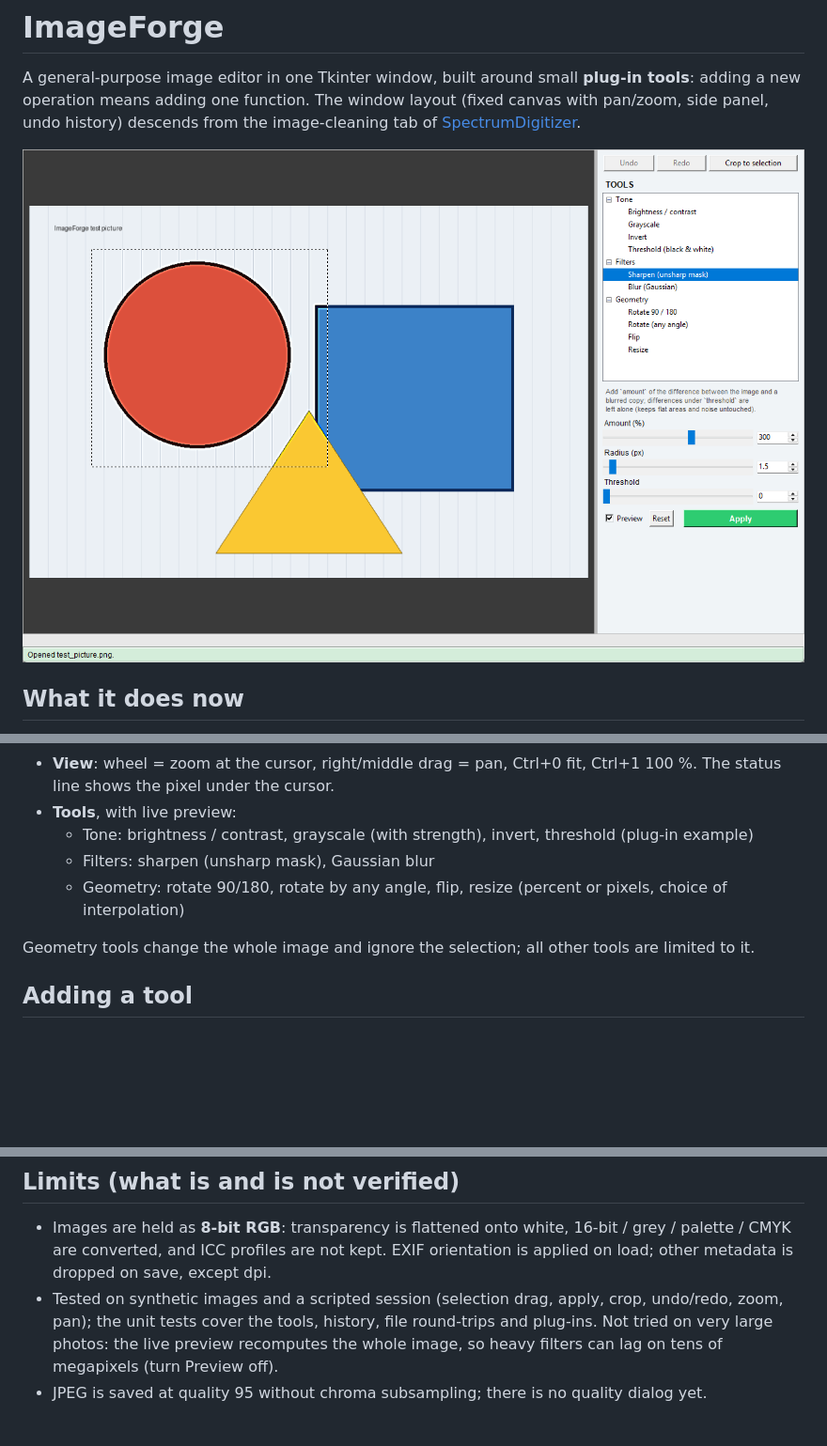
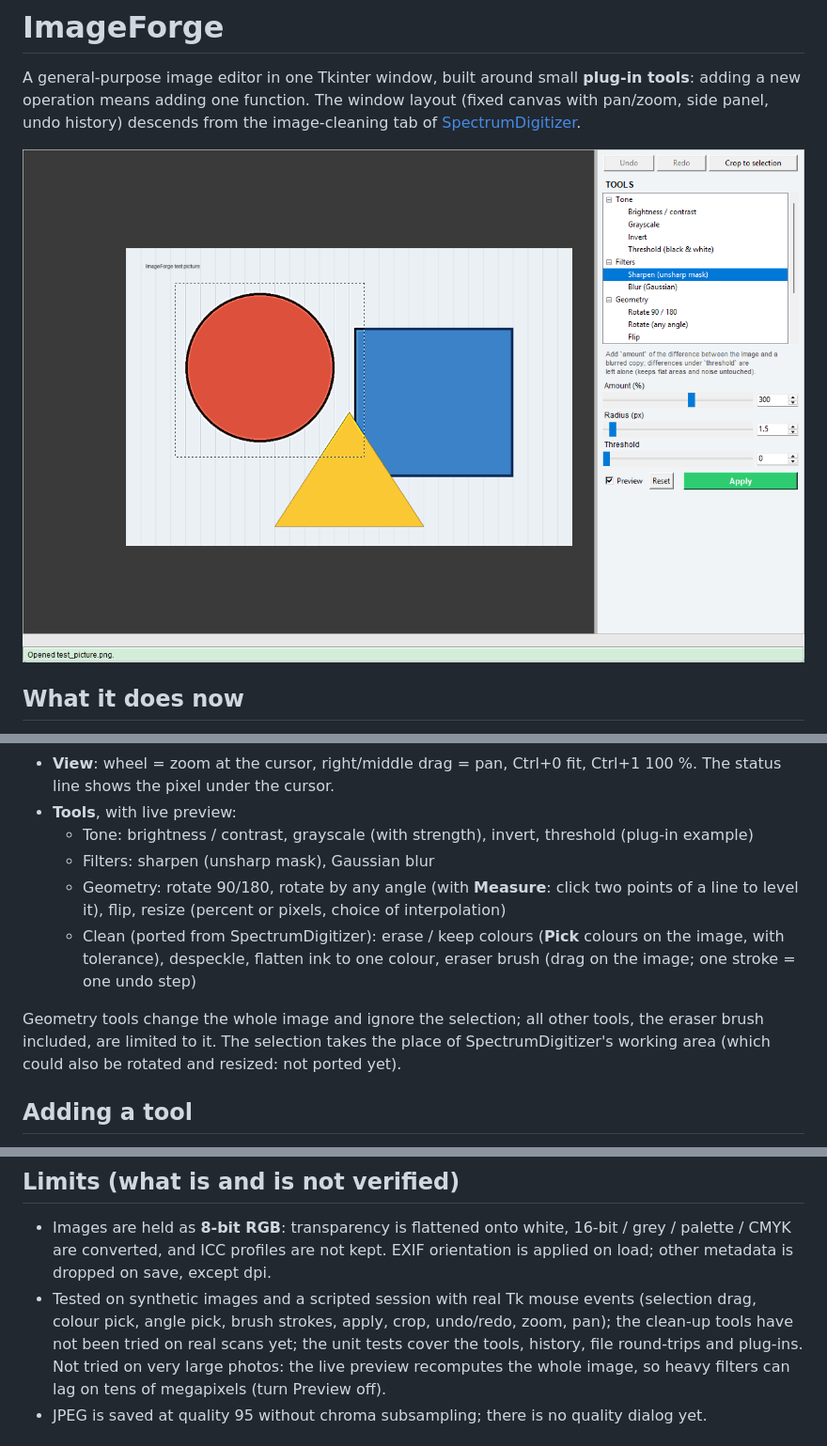
Before and after one commit to milanone/ImageForge, a Markdown page: README.md, 3 parts joined by grey strips. Shown at 94% size. GitHub-like rendering; pictures changed too: screenshot.png; blank space fills up the shorter version.

Commit message:
Add clean-up tools: erase/keep colours, despeckle, flatten ink, eraser brush, angle measure
Co-Authored-By: Claude Sonnet 5.5 <noreply@anthropic.com>

```diff
--- a/README.md
+++ b/README.md
@@ -17,9 +17,13 @@ descends from the image-cleaning tab of [SpectrumDigitizer](https://github.com/m
 - **Tools**, with live preview:
   - Tone: brightness / contrast, grayscale (with strength), invert, threshold (plug-in example)
   - Filters: sharpen (unsharp mask), Gaussian blur
-  - Geometry: rotate 90/180, rotate by any angle, flip, resize (percent or pixels, choice of interpolation)
+  - Geometry: rotate 90/180, rotate by any angle (with **Measure**: click two points of a line to level it), flip,
+    resize (percent or pixels, choice of interpolation)
+  - Clean (ported from SpectrumDigitizer): erase / keep colours (**Pick** colours on the image, with tolerance),
+    despeckle, flatten ink to one colour, eraser brush (drag on the image; one stroke = one undo step)
 
-Geometry tools change the whole image and ignore the selection; all other tools are limited to it.
+Geometry tools change the whole image and ignore the selection; all other tools, the eraser brush included, are limited to it.
+The selection takes the place of SpectrumDigitizer's working area (which could also be rotated and resized: not ported yet).
 
 ## Adding a tool
 
@@ -40,7 +44,8 @@ that should ship with the program.
 
 - Images are held as **8-bit RGB**: transparency is flattened onto white, 16-bit / grey / palette / CMYK are converted,
   and ICC profiles are not kept. EXIF orientation is applied on load; other metadata is dropped on save, except dpi.
-- Tested on synthetic images and a scripted session (selection drag, apply, crop, undo/redo, zoom, pan); the unit tests
+- Tested on synthetic images and a scripted session with real Tk mouse events (selection drag, colour pick, angle pick,
+  brush strokes, apply, crop, undo/redo, zoom, pan); the clean-up tools have not been tried on real scans yet; the unit tests
   cover the tools, history, file round-trips and plug-ins. Not tried on very large photos: the live preview recomputes
   the whole image, so heavy filters can lag on tens of megapixels (turn Preview off).
 - JPEG is saved at quality 95 without chroma subsampling; there is no quality dialog yet.
```
Also changed, not shown: CLAUDE.md (+15 -3 lines), 2 other files.
